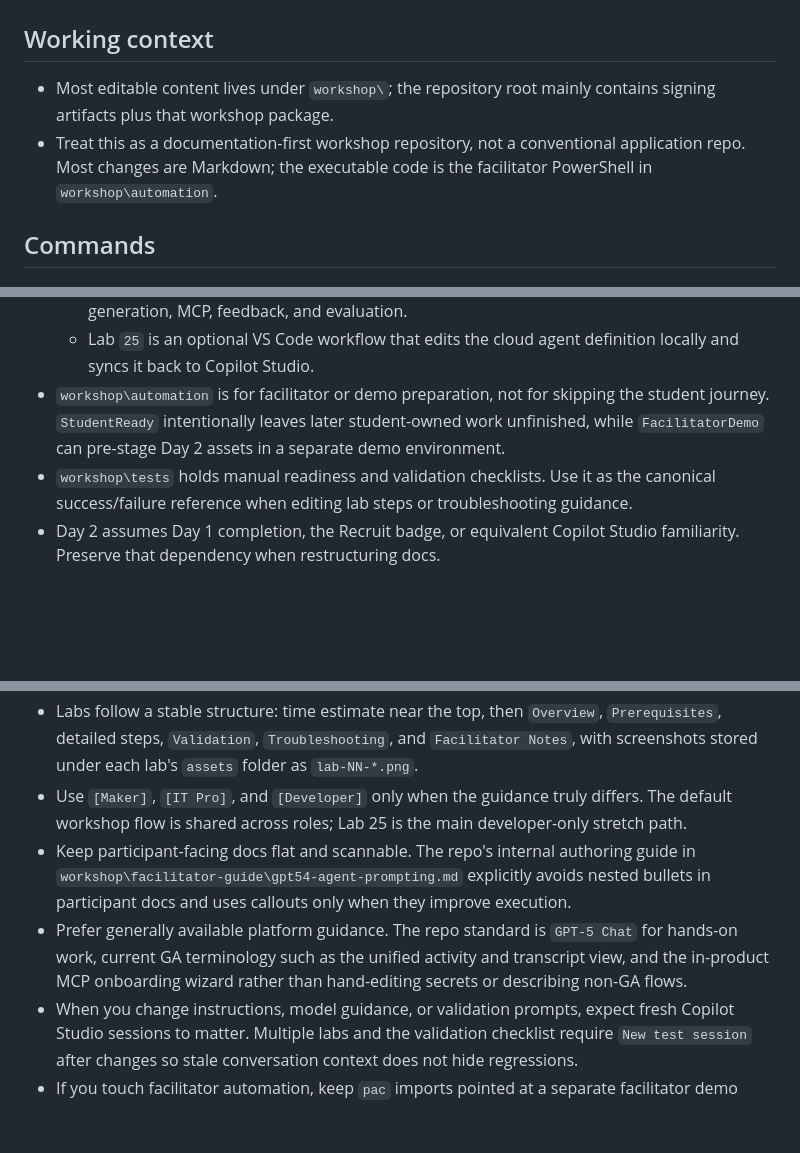
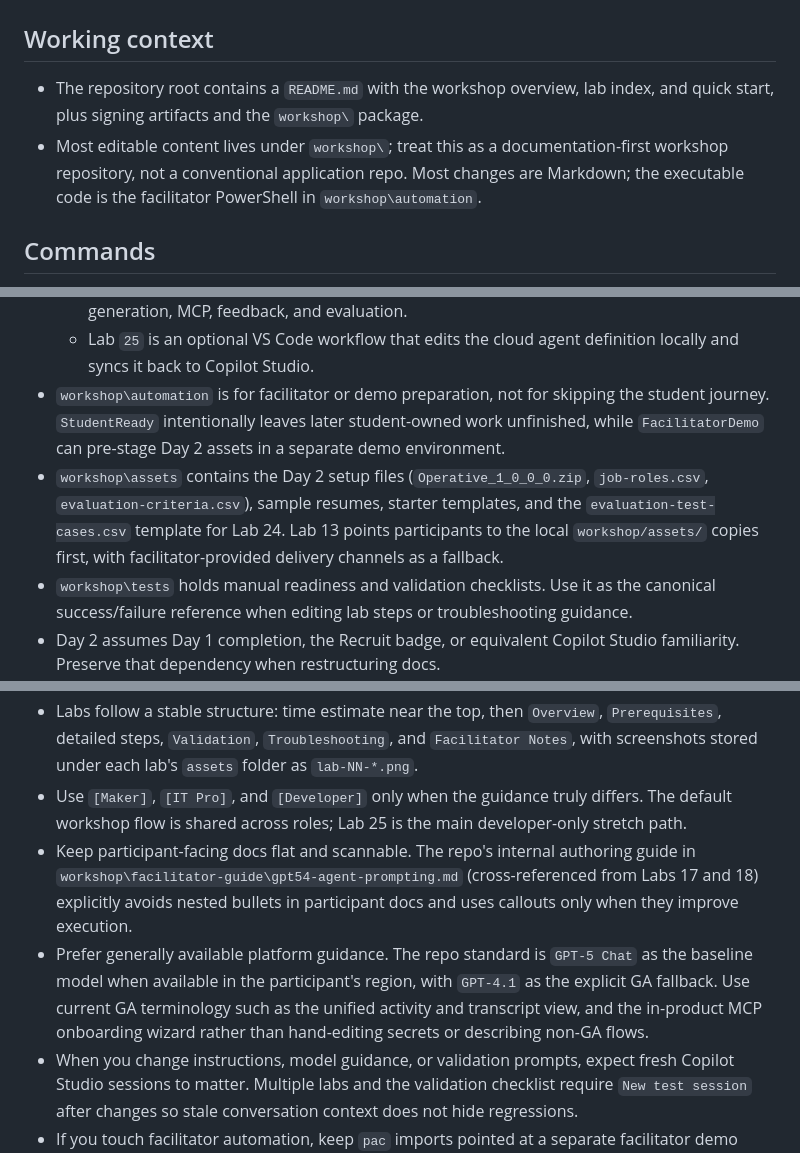
Before and after one commit to judeper/copilot-studio-workshop, a Markdown page: .github/copilot-instructions.md, 3 parts joined by grey strips. GitHub-like rendering; blank space fills up the shorter version.

Commit message:
Update AI instructions and facilitator guide for review fixes
- .github/copilot-instructions.md: Reflect root README.md, local assets
  convention, GPT-5 Chat fallback language, gpt54-agent-prompting.md
  cross-references, and evaluation-test-cases.csv in assets
- facilitator-guide.md: Note that Lab 13 now points participants to
  local workshop/assets/ copies first

Co-authored-by: Copilot <223556219+Copilot@users.noreply.github.com>

```diff
--- a/.github/copilot-instructions.md
+++ b/.github/copilot-instructions.md
@@ -2,8 +2,8 @@
 
 ## Working context
 
-- Most editable content lives under `workshop\`; the repository root mainly contains signing artifacts plus that workshop package.
-- Treat this as a documentation-first workshop repository, not a conventional application repo. Most changes are Markdown; the executable code is the facilitator PowerShell in `workshop\automation`.
+- The repository root contains a `README.md` with the workshop overview, lab index, and quick start, plus signing artifacts and the `workshop\` package.
+- Most editable content lives under `workshop\`; treat this as a documentation-first workshop repository, not a conventional application repo. Most changes are Markdown; the executable code is the facilitator PowerShell in `workshop\automation`.
 
 ## Commands
 
@@ -39,6 +39,7 @@
   - Labs `13`-`24` are the Day 2 Operative track. They import the `Operative` solution, use Dataverse and the `Hiring Hub` app, then extend the `Hiring Agent` with instructions, multi-agent behavior, automation, model selection, moderation, multimodal prompts, document generation, MCP, feedback, and evaluation.
   - Lab `25` is an optional VS Code workflow that edits the cloud agent definition locally and syncs it back to Copilot Studio.
 - `workshop\automation` is for facilitator or demo preparation, not for skipping the student journey. `StudentReady` intentionally leaves later student-owned work unfinished, while `FacilitatorDemo` can pre-stage Day 2 assets in a separate demo environment.
+- `workshop\assets` contains the Day 2 setup files (`Operative_1_0_0_0.zip`, `job-roles.csv`, `evaluation-criteria.csv`), sample resumes, starter templates, and the `evaluation-test-cases.csv` template for Lab 24. Lab 13 points participants to the local `workshop/assets/` copies first, with facilitator-provided delivery channels as a fallback.
 - `workshop\tests` holds manual readiness and validation checklists. Use it as the canonical success/failure reference when editing lab steps or troubleshooting guidance.
 - Day 2 assumes Day 1 completion, the Recruit badge, or equivalent Copilot Studio familiarity. Preserve that dependency when restructuring docs.
 
@@ -48,8 +49,8 @@
 - Preserve the two-day narrative. Day 1 is foundation-building; Day 2 is the governed enterprise extension of that same scenario, not a reset.
 - Labs follow a stable structure: time estimate near the top, then `Overview`, `Prerequisites`, detailed steps, `Validation`, `Troubleshooting`, and `Facilitator Notes`, with screenshots stored under each lab's `assets` folder as `lab-NN-*.png`.
 - Use `[Maker]`, `[IT Pro]`, and `[Developer]` only when the guidance truly differs. The default workshop flow is shared across roles; Lab 25 is the main developer-only stretch path.
-- Keep participant-facing docs flat and scannable. The repo's internal authoring guide in `workshop\facilitator-guide\gpt54-agent-prompting.md` explicitly avoids nested bullets in participant docs and uses callouts only when they improve execution.
-- Prefer generally available platform guidance. The repo standard is `GPT-5 Chat` for hands-on work, current GA terminology such as the unified activity and transcript view, and the in-product MCP onboarding wizard rather than hand-editing secrets or describing non-GA flows.
+- Keep participant-facing docs flat and scannable. The repo's internal authoring guide in `workshop\facilitator-guide\gpt54-agent-prompting.md` (cross-referenced from Labs 17 and 18) explicitly avoids nested bullets in participant docs and uses callouts only when they improve execution.
+- Prefer generally available platform guidance. The repo standard is `GPT-5 Chat` as the baseline model when available in the participant's region, with `GPT-4.1` as the explicit GA fallback. Use current GA terminology such as the unified activity and transcript view, and the in-product MCP onboarding wizard rather than hand-editing secrets or describing non-GA flows.
 - When you change instructions, model guidance, or validation prompts, expect fresh Copilot Studio sessions to matter. Multiple labs and the validation checklist require `New test session` after changes so stale conversation context does not hide regressions.
 - If you touch facilitator automation, keep `pac` imports pointed at a separate facilitator demo environment and verify the active `pac` profile first. SharePoint automation assumes PnP PowerShell sign-in, with `DeviceLogin` as the default login mode unless `workshop-config.json` says otherwise.
 - If you edit the MCP or VS Code content, keep the browser-based Copilot Studio path as the core workshop flow. The VS Code extension is optional, and MCP setup should continue to use the supported wizard plus narrow, governed Microsoft 365 servers.
```
Also changed, not shown: workshop/facilitator-guide/facilitator-guide.md (+1 -1 lines).
